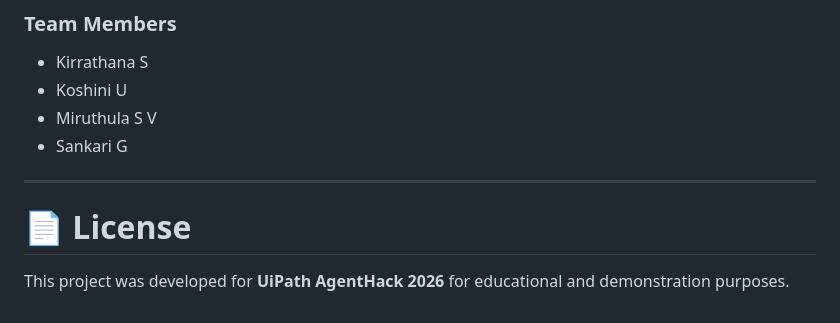
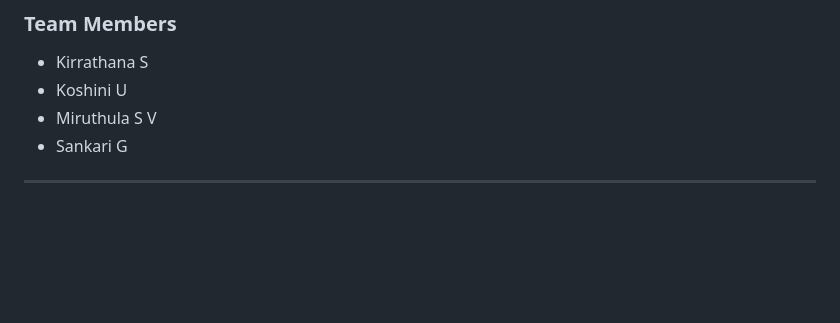
Before and after one commit to kirrathana/AI-Crisis-Command-Centre, a Markdown page: README.md, the part around the change. GitHub-like rendering; blank space fills up the shorter version.

Commit message:
Update README.md
Removed license section from README.

```diff
--- a/README.md
+++ b/README.md
@@ -201,7 +201,3 @@ Built as part of **UiPath AgentHack 2026**.
 - Sankari G
 
 ---
-
-# 📄 License
-
-This project was developed for **UiPath AgentHack 2026** for educational and demonstration purposes.
```
